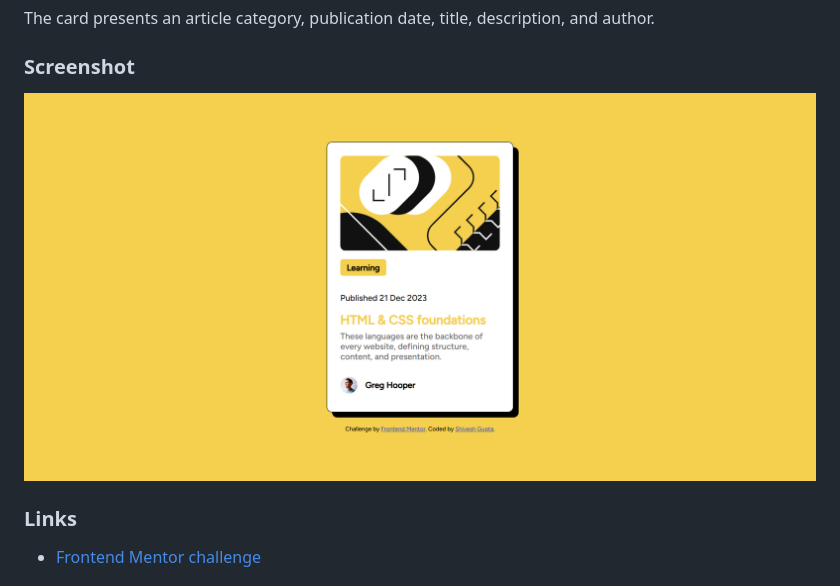
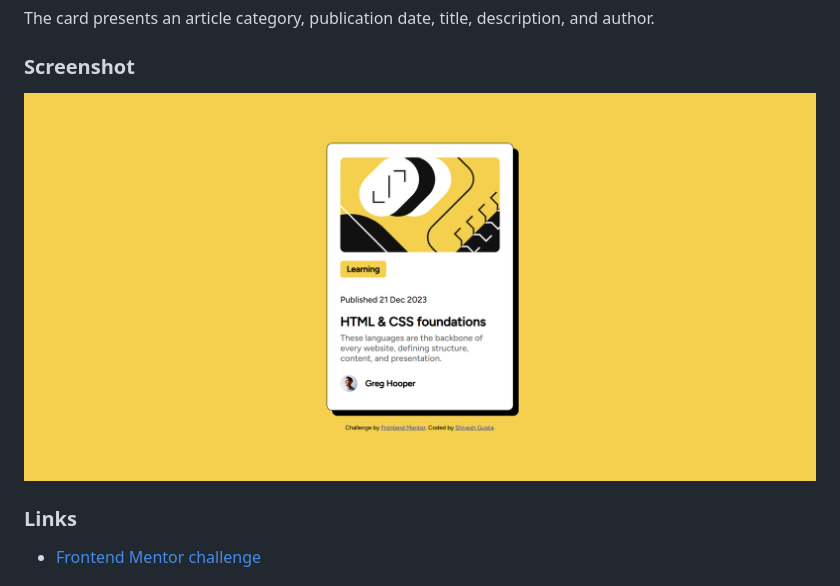
Before and after one commit to SGcoder120/blog-preview-card-main, a Markdown page: README.md, the part around the change. Rendered like a GitHub page; pictures changed too: assets/images/image.png (added), assets/images/screenshot-2026-11-04-023008.png (deleted).

Commit message:
Updated picture of the README

```diff
--- a/README.md
+++ b/README.md
@@ -28,7 +28,7 @@ The card presents an article category, publication date, title, description, and
 
 ### Screenshot
 
-![Screenshot of the card](./assets/images/screenshot-2026-11-04-023008.png)
+![Screenshot of the card](./assets/images/image.png)
 
 ### Links
 
```
